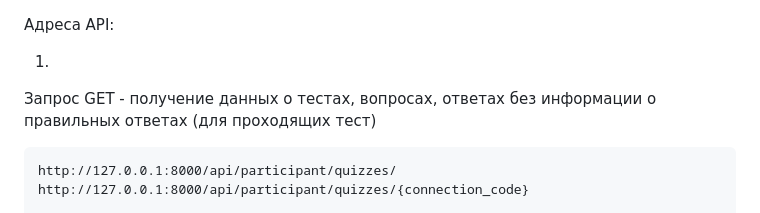
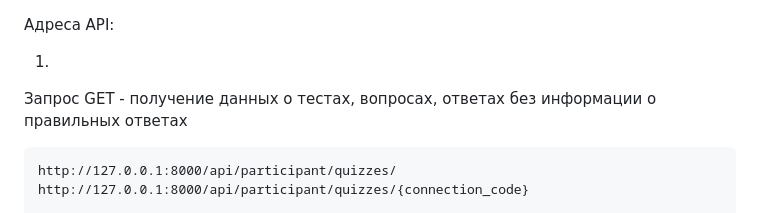
Before and after one commit to SergeyOkladnikov/edu-site-backend, a Markdown page: README.md, the part around the change. GitHub-like rendering.

```diff
--- a/README.md
+++ b/README.md
@@ -22,7 +22,7 @@
 
   1.
 
-  Запрос GET - получение данных о тестах, вопросах, ответах без информации о правильных ответах (для проходящих тест)
+  Запрос GET - получение данных о тестах, вопросах, ответах без информации о правильных ответах
 
     http://127.0.0.1:8000/api/participant/quizzes/
     http://127.0.0.1:8000/api/participant/quizzes/{connection_code}
```
